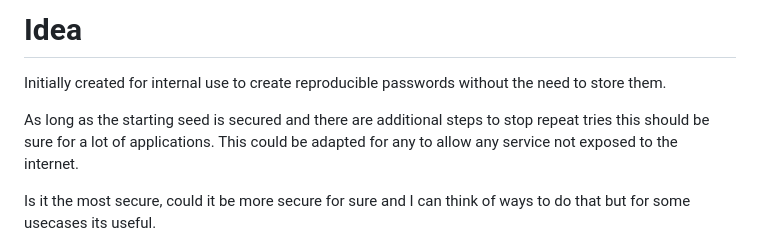
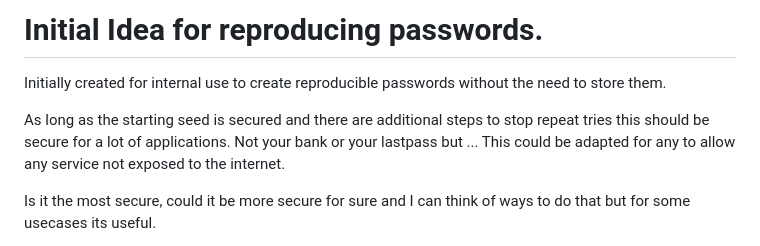
Before and after one commit to archie-hub/PasswordForBackupsIdea, a Markdown page: README.md, the part around the change. Rendered like a GitHub page.

Commit message:
Update docs to explain a bit more.

```diff
--- a/README.md
+++ b/README.md
@@ -1,7 +1,7 @@
-# Idea
+# Initial Idea for reproducing passwords.
 Initially created for internal use to create reproducible passwords without the need to store them.
 
-As long as the starting seed is secured and there are additional steps to stop repeat tries this should be sure for a lot of applications.
+As long as the starting seed is secured and there are additional steps to stop repeat tries this should be secure for a lot of applications. Not your bank or your lastpass but ...
 This could be adapted for any to allow any service not exposed to the internet.
 
 Is it the most secure, could it be more secure for sure and I can think of ways to do that but for some usecases its useful.
```
